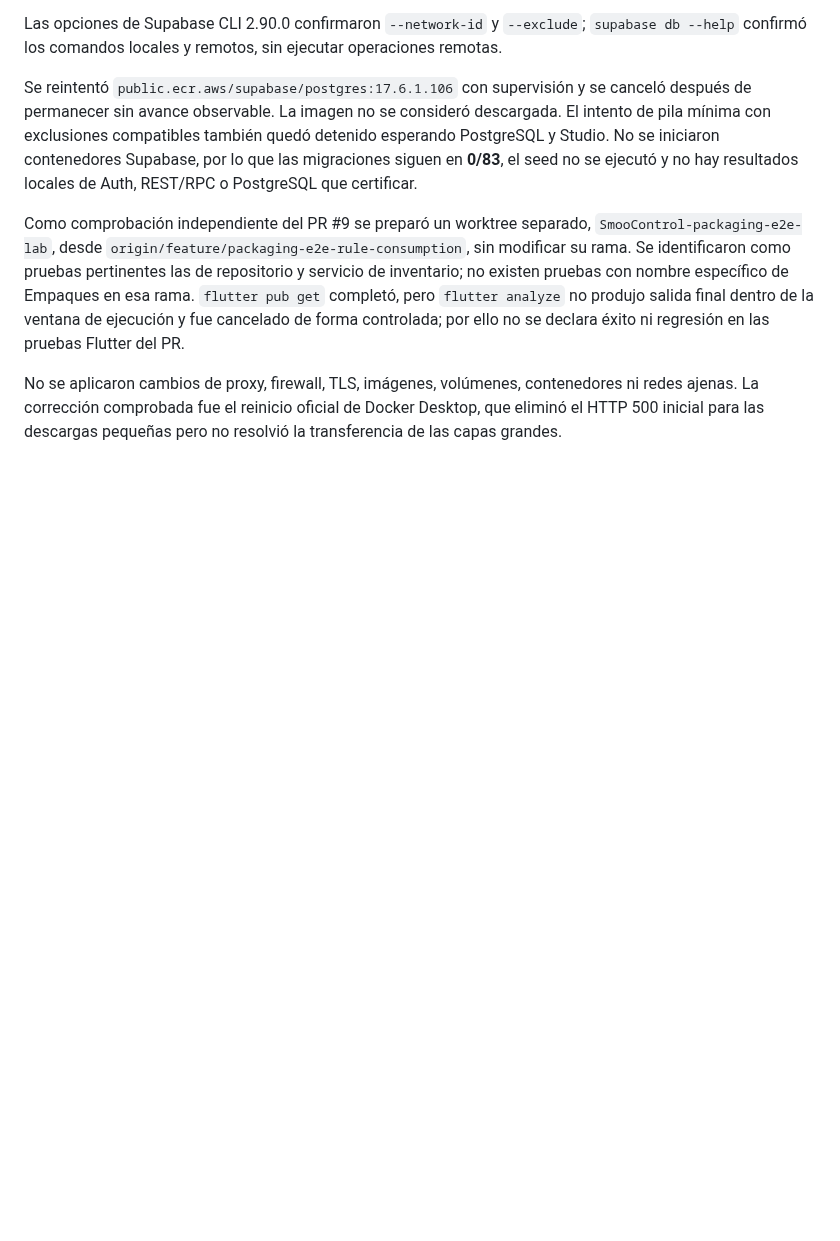
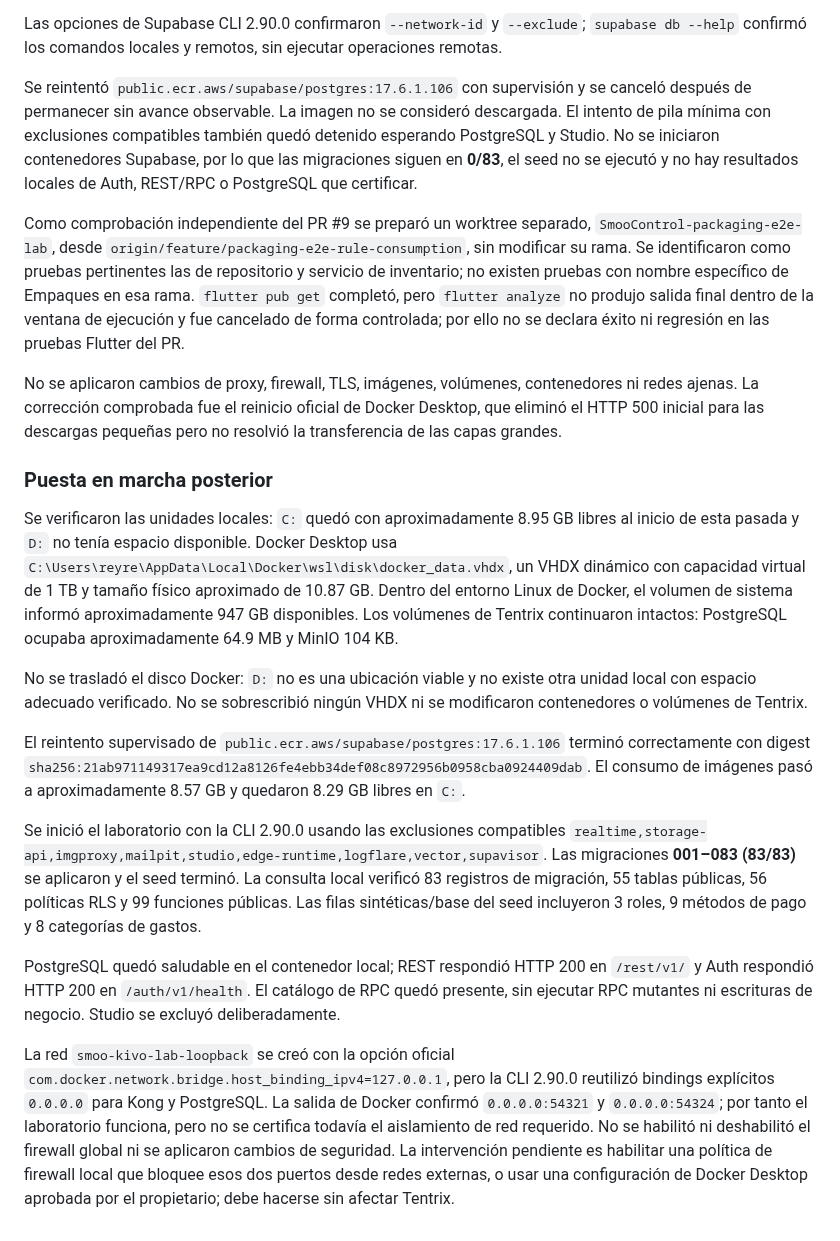
Before and after one commit to reySanchezDev/SmootControl, a Markdown page: Documentation/Auditorias/AUD-2026-11-06-008-laboratorio-local-kivo.md, the part around the change. GitHub-like rendering; blank space fills up the shorter version.

Commit message:
docs(audit): record successful local Supabase lab

```diff
--- a/Documentation/Auditorias/AUD-2026-11-06-008-laboratorio-local-kivo.md
+++ b/Documentation/Auditorias/AUD-2026-11-06-008-laboratorio-local-kivo.md
@@ -287,3 +287,45 @@ No se aplicaron cambios de proxy, firewall, TLS, imágenes, volúmenes,
 contenedores ni redes ajenas. La corrección comprobada fue el reinicio oficial
 de Docker Desktop, que eliminó el HTTP 500 inicial para las descargas pequeñas
 pero no resolvió la transferencia de las capas grandes.
+
+### Puesta en marcha posterior
+
+Se verificaron las unidades locales: `C:` quedó con aproximadamente 8.95 GB
+libres al inicio de esta pasada y `D:` no tenía espacio disponible. Docker
+Desktop usa `C:\Users\reyre\AppData\Local\Docker\wsl\disk\docker_data.vhdx`,
+un VHDX dinámico con capacidad virtual de 1 TB y tamaño físico aproximado de
+10.87 GB. Dentro del entorno Linux de Docker, el volumen de sistema informó
+aproximadamente 947 GB disponibles. Los volúmenes de Tentrix continuaron
+intactos: PostgreSQL ocupaba aproximadamente 64.9 MB y MinIO 104 KB.
+
+No se trasladó el disco Docker: `D:` no es una ubicación viable y no existe
+otra unidad local con espacio adecuado verificado. No se sobrescribió ningún
+VHDX ni se modificaron contenedores o volúmenes de Tentrix.
+
+El reintento supervisado de `public.ecr.aws/supabase/postgres:17.6.1.106`
+terminó correctamente con digest
+`sha256:21ab971149317ea9cd12a8126fe4ebb34def08c8972956b0958cba0924409dab`.
+El consumo de imágenes pasó a aproximadamente 8.57 GB y quedaron 8.29 GB
+libres en `C:`.
+
+Se inició el laboratorio con la CLI 2.90.0 usando las exclusiones compatibles
+`realtime,storage-api,imgproxy,mailpit,studio,edge-runtime,logflare,vector,supavisor`.
+Las migraciones **001–083 (83/83)** se aplicaron y el seed terminó. La consulta
+local verificó 83 registros de migración, 55 tablas públicas, 56 políticas RLS
+y 99 funciones públicas. Las filas sintéticas/base del seed incluyeron 3 roles,
+9 métodos de pago y 8 categorías de gastos.
+
+PostgreSQL quedó saludable en el contenedor local; REST respondió HTTP 200 en
+`/rest/v1/` y Auth respondió HTTP 200 en `/auth/v1/health`. El catálogo de RPC
+quedó presente, sin ejecutar RPC mutantes ni escrituras de negocio. Studio se
+excluyó deliberadamente.
+
+La red `smoo-kivo-lab-loopback` se creó con la opción oficial
+`com.docker.network.bridge.host_binding_ipv4=127.0.0.1`, pero la CLI 2.90.0
+reutilizó bindings explícitos `0.0.0.0` para Kong y PostgreSQL. La salida de
+Docker confirmó `0.0.0.0:54321` y `0.0.0.0:54324`; por tanto el laboratorio
+funciona, pero no se certifica todavía el aislamiento de red requerido. No se
+habilitó ni deshabilitó el firewall global ni se aplicaron cambios de seguridad.
+La intervención pendiente es habilitar una política de firewall local que
+bloquee esos dos puertos desde redes externas, o usar una configuración de
+Docker Desktop aprobada por el propietario; debe hacerse sin afectar Tentrix.
```
